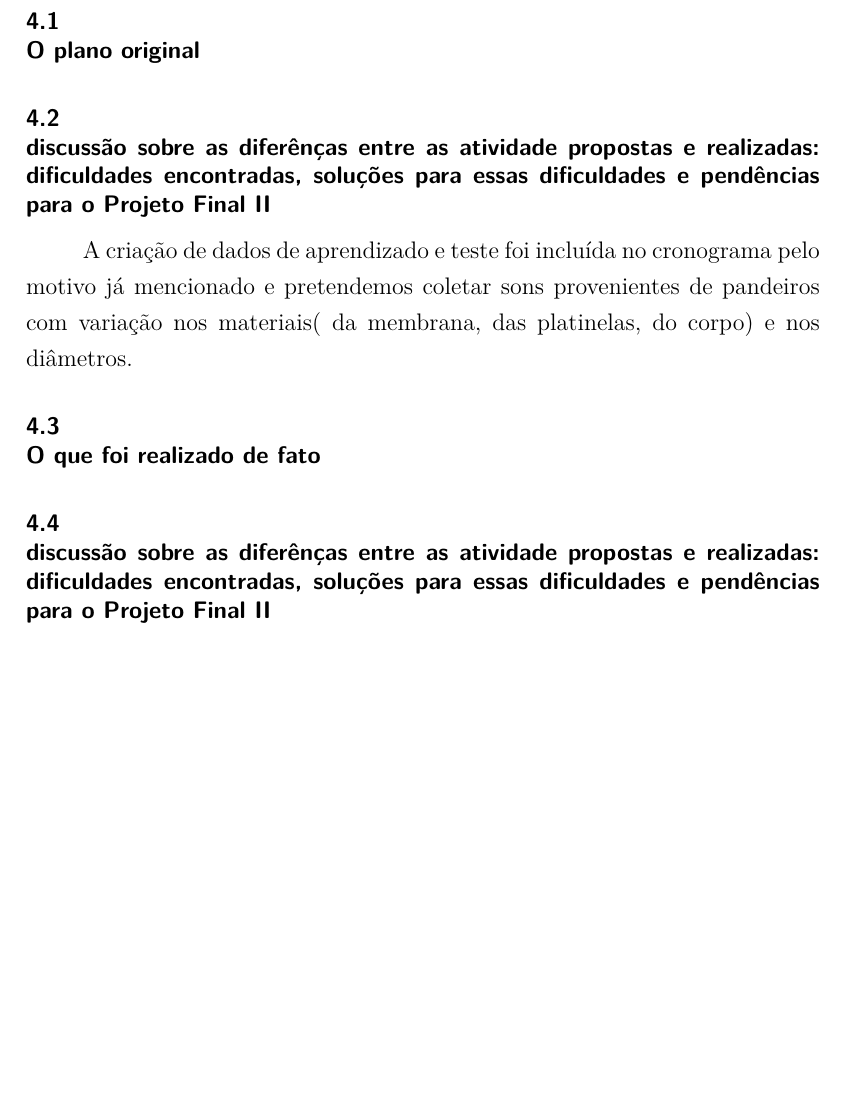
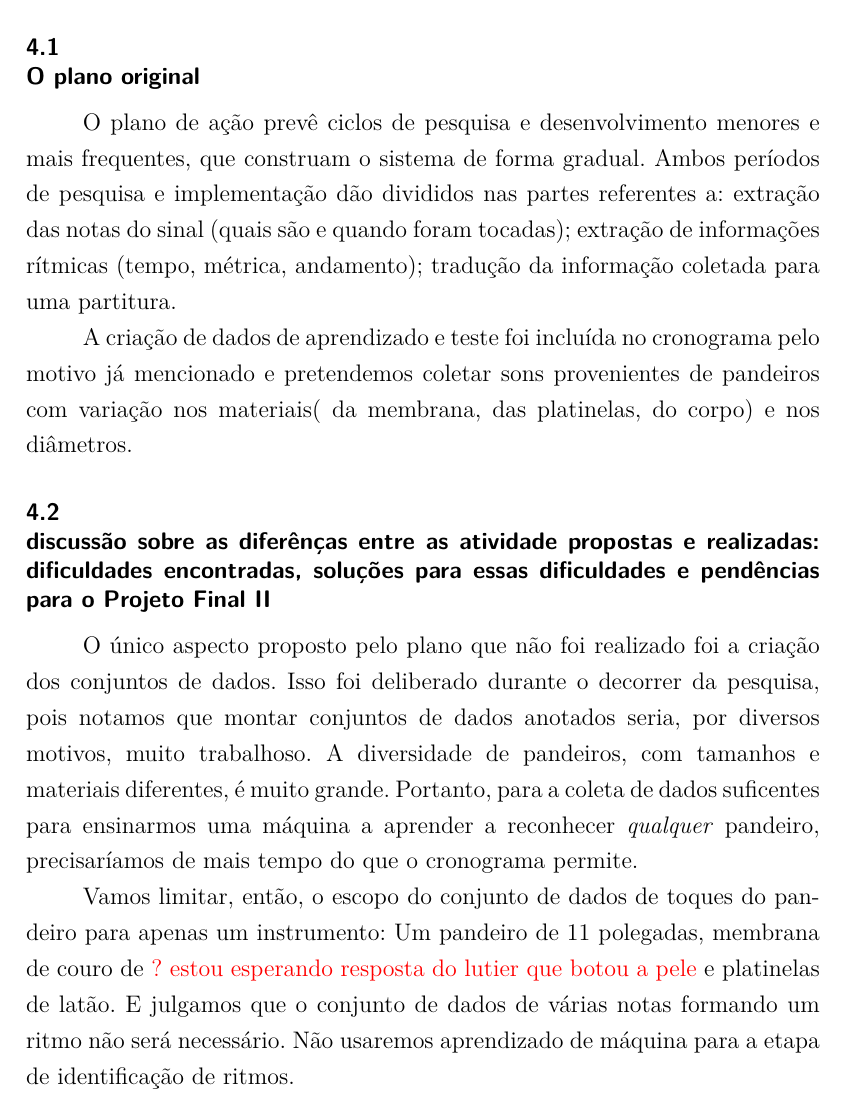
Before and after one commit to RogLeite/Projeto_Final, a LaTeX thesis (main.tex): part of page 10 of 13, cut so that both start at the same text, the shorter picture padded with empty space. Compiled offline with pdfLaTeX.

Commit message:
Escreve revisão do plano de ação.

```diff
--- a/main.tex
+++ b/main.tex
@@ -258,13 +258,22 @@ Por ser um instrumento não-harmônico, a notação típica em pentagramas (cinc
 
 \chapter{Revisão do Plano de Ação}
 \section{O plano original}
+O plano de ação prevê ciclos de pesquisa e desenvolvimento menores e mais frequentes, que construam o sistema de forma gradual.
+Ambos períodos de pesquisa e implementação dão divididos nas partes referentes a: extração das notas do sinal (quais são e quando foram tocadas); extração de informações rítmicas (tempo, métrica, andamento); tradução da informação coletada para uma partitura.
+
+A criação de dados de aprendizado e teste foi incluída no cronograma pelo motivo já mencionado e pretendemos coletar sons provenientes de pandeiros com variação nos materiais( da membrana, das platinelas, do corpo) e nos diâmetros.
+
 
 \section{discussão sobre as diferênças entre as atividade propostas e realizadas: dificuldades encontradas, soluções para essas dificuldades e pendências para o Projeto Final II}
 
-A criação de dados de aprendizado e teste foi incluída no cronograma pelo motivo já mencionado e pretendemos coletar sons provenientes de pandeiros com variação nos materiais( da membrana, das platinelas, do corpo) e nos diâmetros.
+O único aspecto proposto pelo plano que não foi realizado foi a criação dos conjuntos de dados.
+Isso foi deliberado durante o decorrer da pesquisa, pois notamos que montar conjuntos de dados anotados seria, por diversos motivos, muito trabalhoso.
+A diversidade de pandeiros, com tamanhos e materiais diferentes, é muito grande.
+Portanto, para a coleta de dados suficentes para ensinarmos uma máquina a aprender a reconhecer \emph{qualquer} pandeiro, precisaríamos de mais tempo do que o cronograma permite.
 
-\section{O que foi realizado de fato}
-\section{discussão sobre as diferênças entre as atividade propostas e realizadas: dificuldades encontradas, soluções para essas dificuldades e pendências para o Projeto Final II}
+Vamos limitar, então, o escopo do conjunto de dados de toques do pandeiro para apenas um instrumento: Um pandeiro de 11 polegadas, membrana de couro de \myworries{? estou esperando resposta do lutier que botou a pele} e platinelas de latão.
+E julgamos que o conjunto de dados de várias notas formando um ritmo não será necessário. Não usaremos aprendizado de máquina para a etapa de identificação de ritmos.
+
 
 \chapter{Cronogramas}
 \section{Cronograma de estudo, projeto e desenvolvimento no Projeto Final I}
```
Also changed, not shown: bibliografia.bib (+1 -2 lines).
